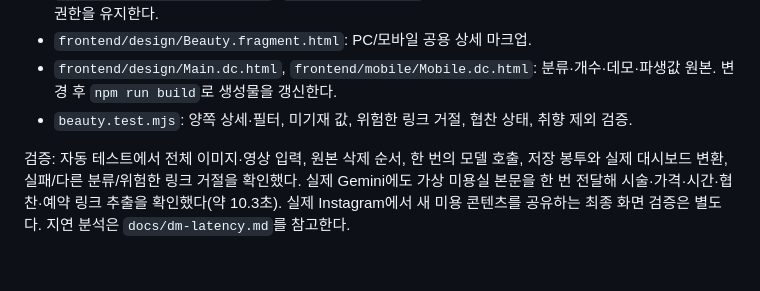
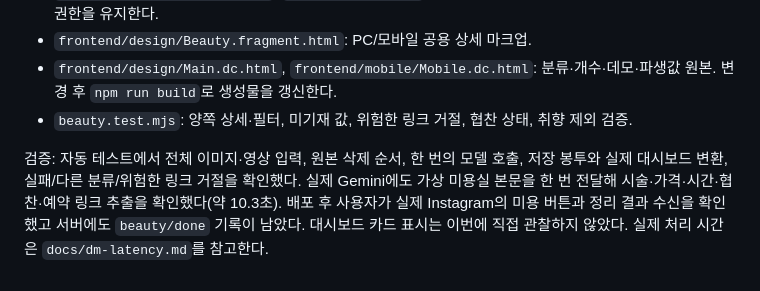
Before and after one commit to iamnotfemale/2026InThon, a Markdown page: docs/beauty-backend-handoff.md, the part around the change. Rendered like a GitHub page.

```diff
--- a/docs/beauty-backend-handoff.md
+++ b/docs/beauty-backend-handoff.md
@@ -62,4 +62,4 @@
 - `frontend/design/Main.dc.html`, `frontend/mobile/Mobile.dc.html`: 분류·개수·데모·파생값 원본. 변경 후 `npm run build`로 생성물을 갱신한다.
 - `beauty.test.mjs`: 양쪽 상세·필터, 미기재 값, 위험한 링크 거절, 협찬 상태, 취향 제외 검증.
 
-검증: 자동 테스트에서 전체 이미지·영상 입력, 원본 삭제 순서, 한 번의 모델 호출, 저장 봉투와 실제 대시보드 변환, 실패/다른 분류/위험한 링크 거절을 확인했다. 실제 Gemini에도 가상 미용실 본문을 한 번 전달해 시술·가격·시간·협찬·예약 링크 추출을 확인했다(약 10.3초). 실제 Instagram에서 새 미용 콘텐츠를 공유하는 최종 화면 검증은 별도다. 지연 분석은 `docs/dm-latency.md`를 참고한다.
+검증: 자동 테스트에서 전체 이미지·영상 입력, 원본 삭제 순서, 한 번의 모델 호출, 저장 봉투와 실제 대시보드 변환, 실패/다른 분류/위험한 링크 거절을 확인했다. 실제 Gemini에도 가상 미용실 본문을 한 번 전달해 시술·가격·시간·협찬·예약 링크 추출을 확인했다(약 10.3초). 배포 후 사용자가 실제 Instagram의 미용 버튼과 정리 결과 수신을 확인했고 서버에도 `beauty/done` 기록이 남았다. 대시보드 카드 표시는 이번에 직접 관찰하지 않았다. 실제 처리 시간은 `docs/dm-latency.md`를 참고한다.
```
Also changed, not shown: docs/dm-latency.md (+13 -0 lines).
